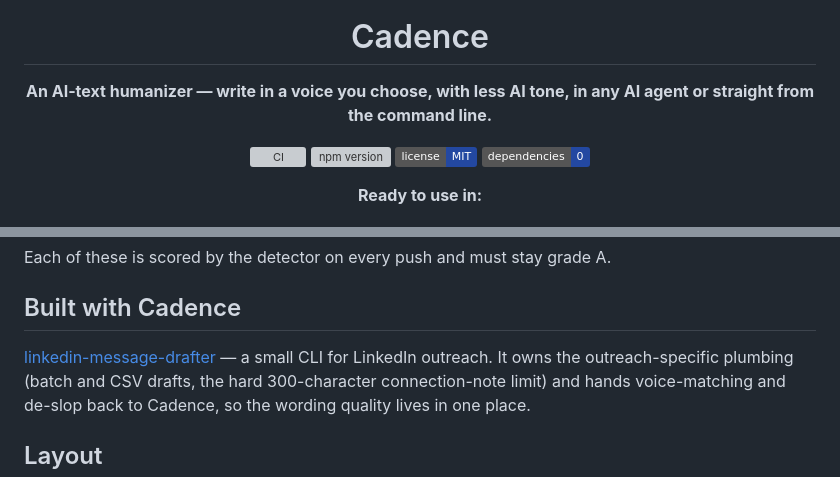
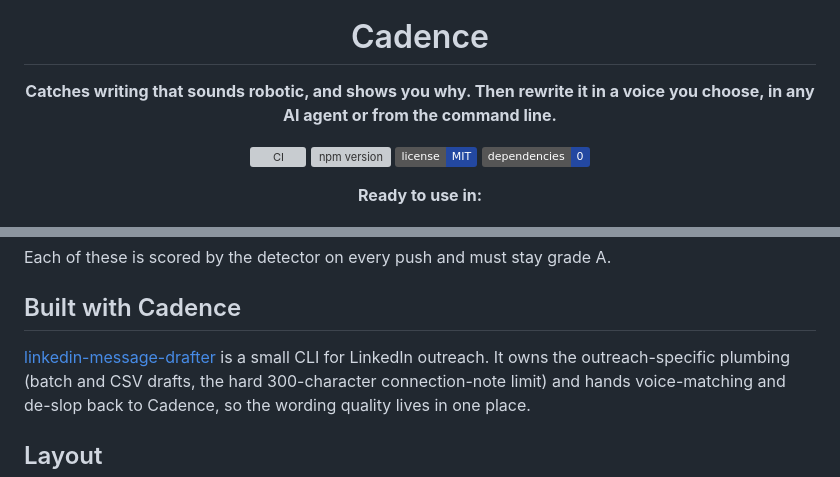
Before and after one commit to wuisabel-gif/Cadence, a Markdown page: README.md, 2 parts joined by grey strips. GitHub-like rendering; badges without logos; grey boxes are pictures that could not be loaded.

```diff
--- a/README.md
+++ b/README.md
@@ -4,7 +4,7 @@
 
 <h1 align="center">Cadence</h1>
 
-<p align="center"><b>An AI-text humanizer — write in a voice you choose, with less AI tone, in any AI agent or straight from the command line.</b></p>
+<p align="center"><b>Catches writing that sounds robotic, and shows you why. Then rewrite it in a voice you choose, in any AI agent or from the command line.</b></p>
 
 <p align="center">
   <a href="https://github.com/wuisabel-gif/Cadence/actions/workflows/ci.yml"><img src="https://github.com/wuisabel-gif/Cadence/actions/workflows/ci.yml/badge.svg" alt="CI"></a>
@@ -371,7 +376,7 @@ Each of these is scored by the detector on every push and must stay grade A.
 
 ## Built with Cadence
 
-[linkedin-message-drafter](https://github.com/wuisabel-gif/linkedin-message-drafter) —
+[linkedin-message-drafter](https://github.com/wuisabel-gif/linkedin-message-drafter) is
 a small CLI for LinkedIn outreach. It owns the outreach-specific plumbing (batch and
 CSV drafts, the hard 300-character connection-note limit) and hands voice-matching and
 de-slop back to Cadence, so the wording quality lives in one place.
```
Also changed, not shown: other parts of README.md (+27 -22 lines).
